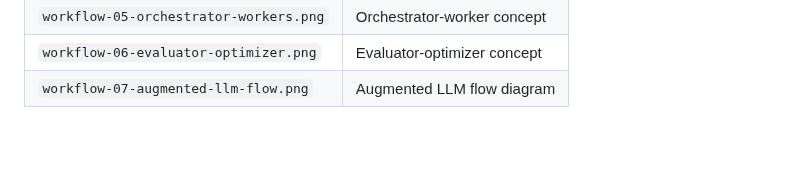
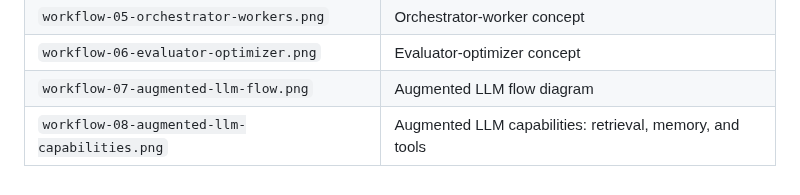
Before and after one commit to Walid-Ahmed/langgraph-tutorials, a Markdown page: 5-Workflows/figures/README.md, the part around the change. Drawn GitHub-style; blank space fills up the shorter version.

Commit message:
Add augmented LLM capabilities figure

```diff
--- a/5-Workflows/figures/README.md
+++ b/5-Workflows/figures/README.md
@@ -14,3 +14,4 @@ Source: [Workflow types deck](https://docs.google.com/presentation/d/1SuUtO_OCcg
 | `workflow-05-orchestrator-workers.png` | Orchestrator-worker concept |
 | `workflow-06-evaluator-optimizer.png` | Evaluator-optimizer concept |
 | `workflow-07-augmented-llm-flow.png` | Augmented LLM flow diagram |
+| `workflow-08-augmented-llm-capabilities.png` | Augmented LLM capabilities: retrieval, memory, and tools |
```
Also changed, not shown: 5-Workflows/00_augmented_llm.md (+4 -0 lines), 5-Workflows/figures/workflow-08-augmented-llm-capabilities.png (added).
